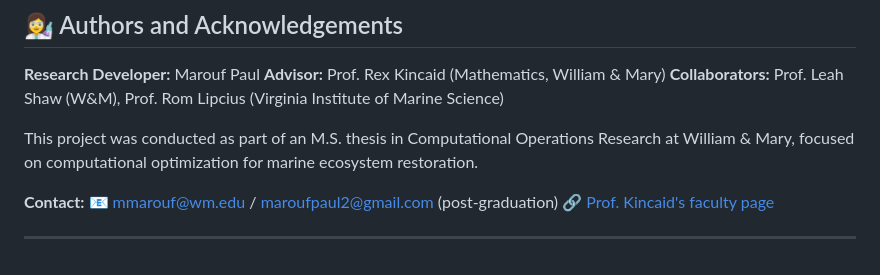
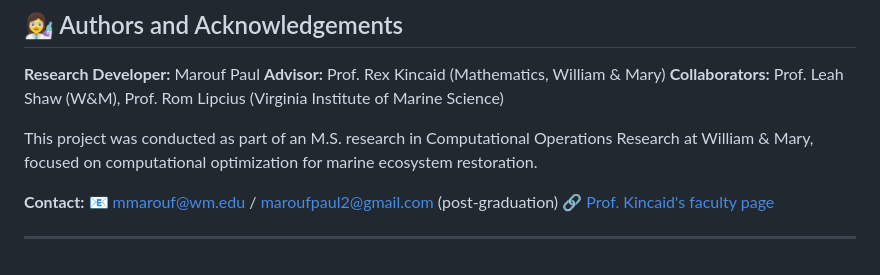
Before and after one commit to maroufpaul/NetworkAnalysisOysters, a Markdown page: README.md, the part around the change. GitHub-like rendering.

Commit message:
Update project description in README.md

```diff
--- a/README.md
+++ b/README.md
@@ -306,7 +306,7 @@ See §7 of the handover report for the full discussion.
 **Advisor:** Prof. Rex Kincaid (Mathematics, William & Mary)
 **Collaborators:** Prof. Leah Shaw (W&M), Prof. Rom Lipcius (Virginia Institute of Marine Science)
 
-This project was conducted as part of an M.S. thesis in Computational Operations Research at William & Mary, focused on computational optimization for marine ecosystem restoration.
+This project was conducted as part of an M.S. research in Computational Operations Research at William & Mary, focused on computational optimization for marine ecosystem restoration.
 
 **Contact:**
 📧 mmarouf@wm.edu / maroufpaul2@gmail.com (post-graduation)
```
